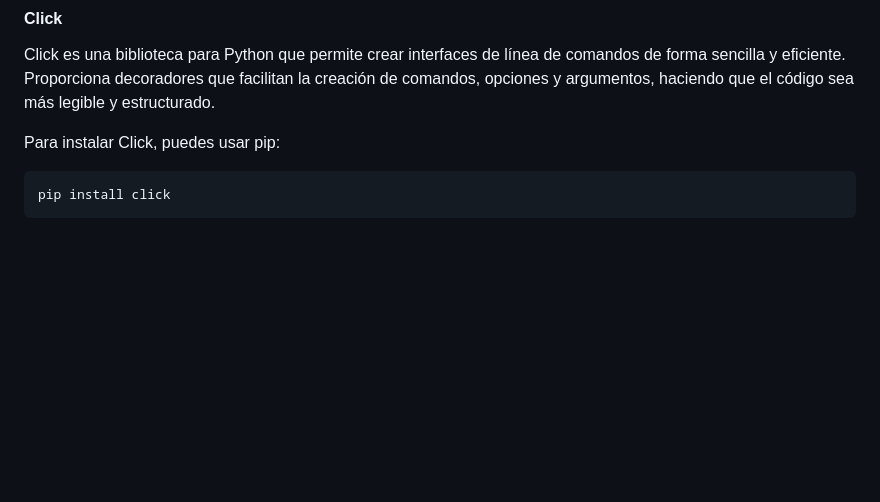
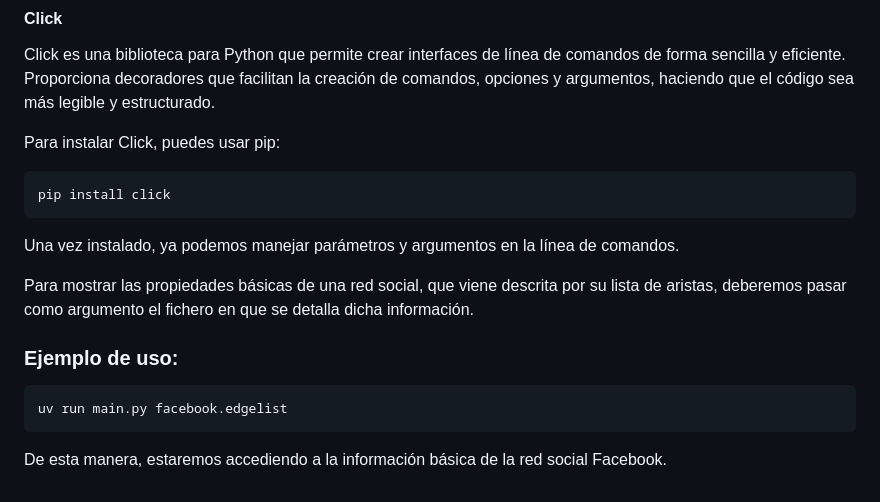
Before and after one commit to Allera01/fdi-soc-BRO, a Markdown page: README.md, the part around the change. Rendered like a GitHub page; blank space fills up the shorter version.

Commit message:
Ejemplo de uso Click

```diff
--- a/README.md
+++ b/README.md
@@ -130,3 +130,13 @@ Para instalar Click, puedes usar pip:
 ~~~
 pip install click
 ~~~
+
+Una vez instalado, ya podemos manejar parámetros y argumentos en la línea de comandos.
+
+Para mostrar las propiedades básicas de una red social, que viene descrita por su lista de aristas, deberemos pasar como argumento el fichero en que se detalla dicha información.
+### Ejemplo de uso:
+~~~
+uv run main.py facebook.edgelist
+~~~
+
+De esta manera, estaremos accediendo a la información básica de la red social Facebook.
```
